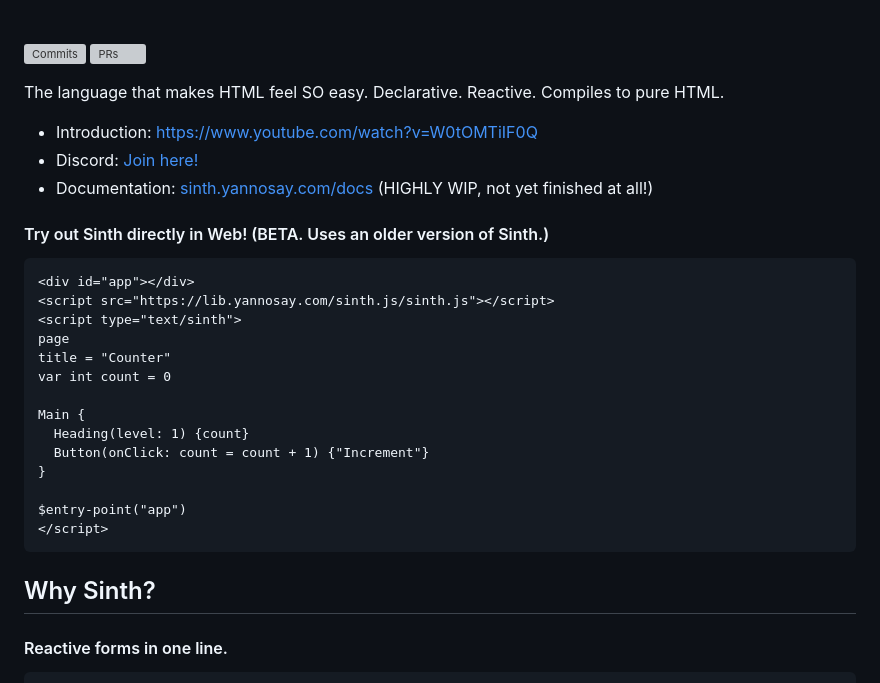
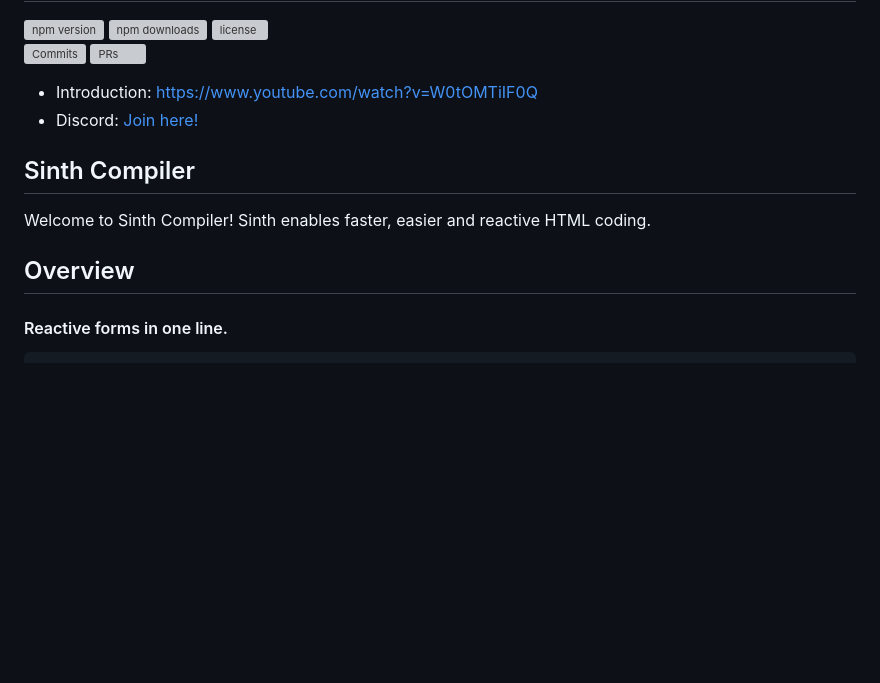
Before and after one commit to Yannosay/sinth, a Markdown page: README.md, the part around one of its changes. Rendered like a GitHub page; blank space fills up the shorter version; grey boxes are pictures that could not be loaded.

Commit message:
Polished Readme

````diff
--- a/README.md
+++ b/README.md
@@ -9,35 +6,14 @@
 [![Commits](https://img.shields.io/github/commit-activity/m/yannosay/sinth?color=a78bfa&style=for-the-badge)](https://github.com/yannosay/sinth/commits)
 [![PRs](https://img.shields.io/github/issues-pr-raw/yannosay/sinth?color=818cf8&style=for-the-badge)](https://github.com/yannosay/sinth/pulls)
 
-The language that makes HTML feel SO easy. Declarative. Reactive. Compiles to pure HTML.
-
-
 * Introduction: https://www.youtube.com/watch?v=W0tOMTiIF0Q
 * Discord: [Join here!](https://discord.gg/SUvcrafTQm)
-* Documentation: [sinth.yannosay.com/docs](https://sinth.yannosay.com/docs) (HIGHLY WIP, not yet finished at all!)
+<!-- * Documentation: [sinth.yannosay.com/docs](https://sinth.yannosay.com/docs) -->
 
-#### Try out Sinth directly in Web! (BETA. Uses an older version of Sinth.)
+## Sinth Compiler
+Welcome to Sinth Compiler! Sinth enables faster, easier and reactive HTML coding.
 
-```html
-<div id="app"></div>
-<script src="https://lib.yannosay.com/sinth.js/sinth.js"></script>
-<script type="text/sinth">
-page
-title = "Counter"
-var int count = 0
-
-Main {
-  Heading(level: 1) {count}
-  Button(onClick: count = count + 1) {"Increment"}
-}
-
-$entry-point("app")
-</script>
-```
-
-
-## Why Sinth?
-
+## Overview
 #### Reactive forms in one line.
 ```ts
 Input(bind: userName, placeholder: "Enter your name")
````
Also changed, not shown: other parts of README.md (+0 -3 lines).
